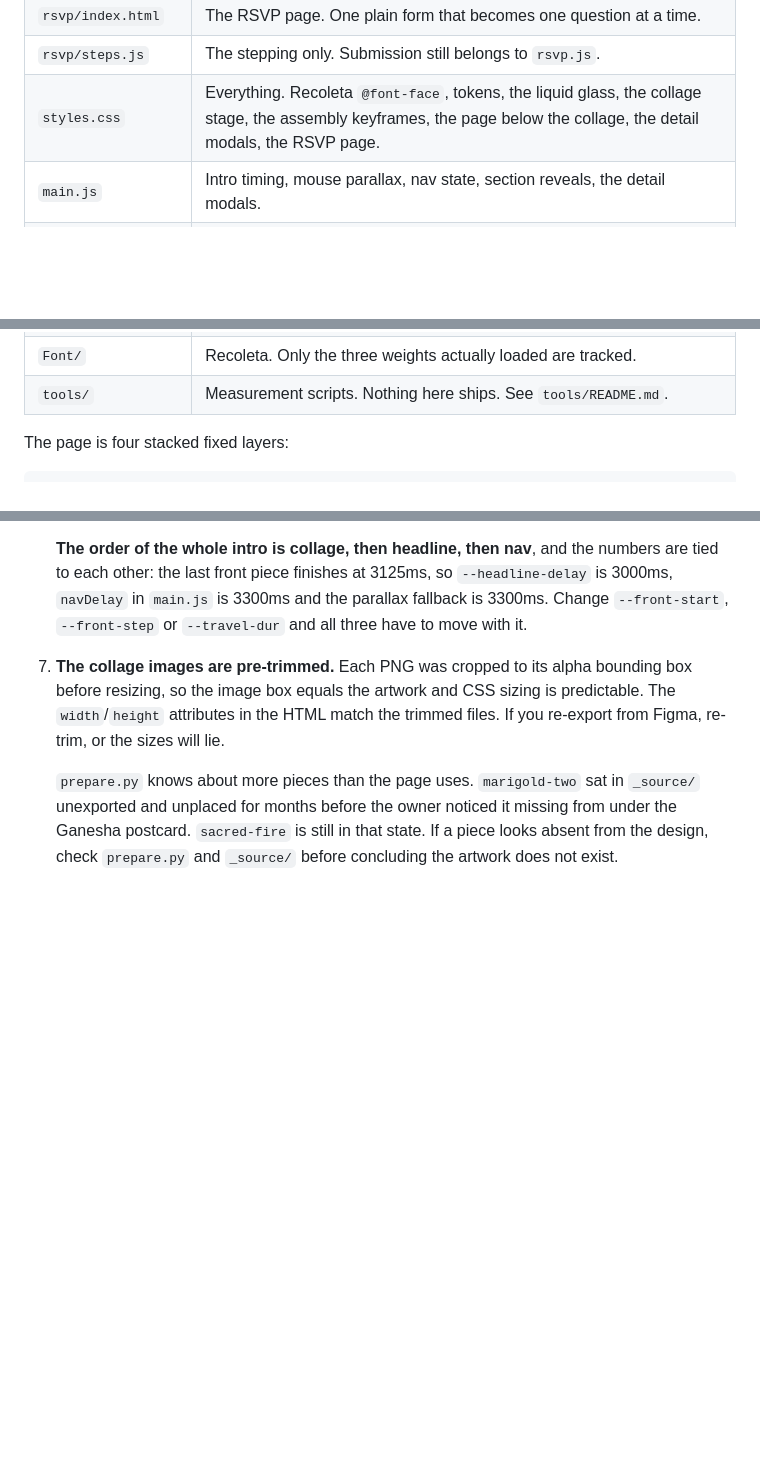
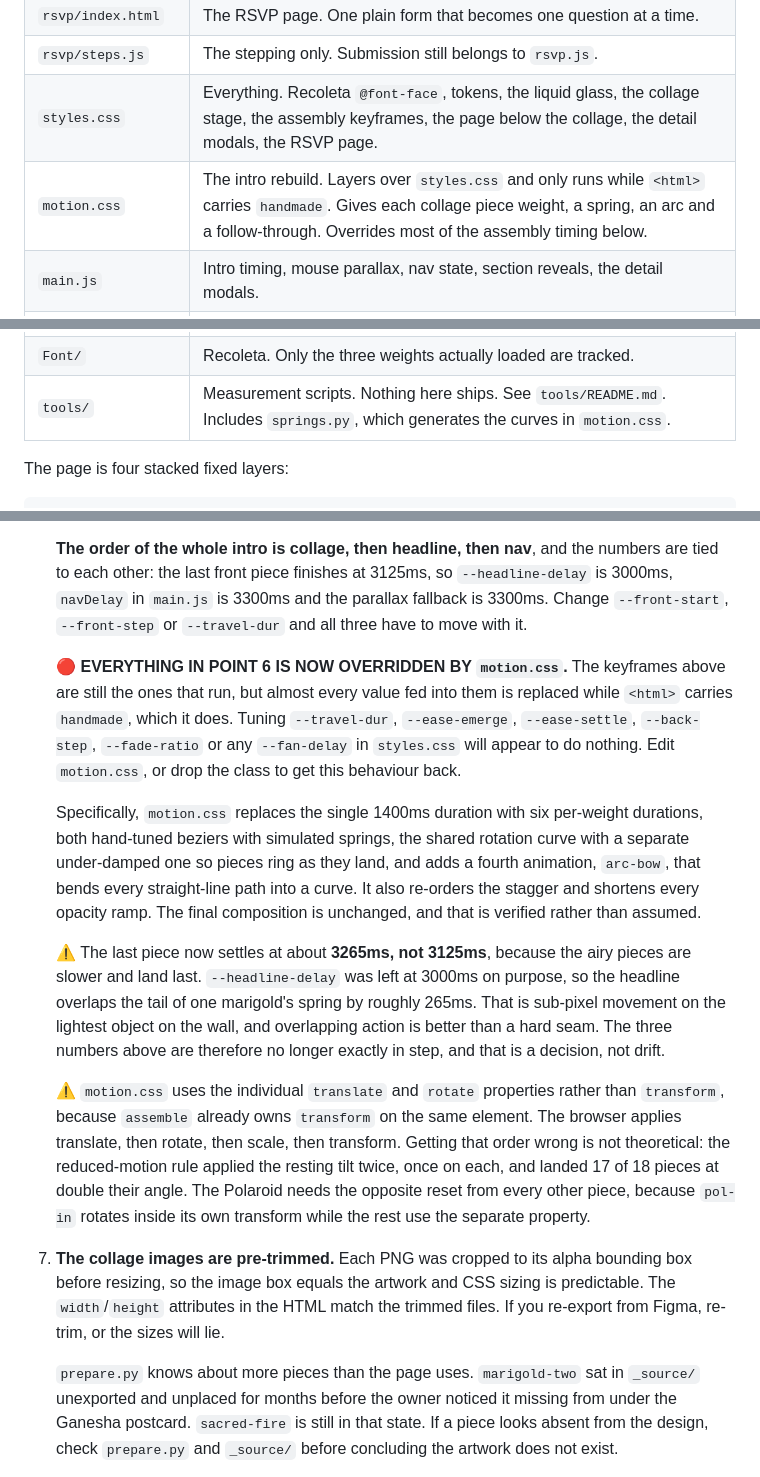
Before and after one commit to srijan-hci/wedding, a Markdown page: AGENTS.md, 3 parts joined by grey strips. Drawn GitHub-style; blank space fills up the shorter version.

Commit message:
Say in AGENTS.md that motion.css overrides the intro timing
The structure table did not mention motion.css, and the section on the
assembly still described values that motion.css now replaces. Someone
would have tuned --travel-dur or --ease-emerge in styles.css, seen
nothing happen, and had no way to find out why. That is exactly the kind
of trap the rest of this file exists to prevent.

Records three things. That the class is on, so the overrides are live.
That the last piece now settles at about 3265ms rather than 3125ms, so
the headline deliberately overlaps a marigold's spring tail by 265ms
rather than the numbers having quietly drifted apart. And the order the
browser applies translate, rotate, scale and transform in, because
getting it wrong landed 17 of 18 pieces at double their tilt, and the
Polaroid needs the opposite reset from every other piece.

Co-authored-by: Copilot App <223556219+Copilot@users.noreply.github.com>

```diff
--- a/AGENTS.md
+++ b/AGENTS.md
@@ -43,6 +43,7 @@ authoritative while still making the feature easy to back out.
 | `rsvp/index.html` | The RSVP page. One plain form that becomes one question at a time. |
 | `rsvp/steps.js` | The stepping only. Submission still belongs to `rsvp.js`. |
 | `styles.css` | Everything. Recoleta `@font-face`, tokens, the liquid glass, the collage stage, the assembly keyframes, the page below the collage, the detail modals, the RSVP page. |
+| `motion.css` | The intro rebuild. Layers over `styles.css` and only runs while `<html>` carries `handmade`. Gives each collage piece weight, a spring, an arc and a follow-through. Overrides most of the assembly timing below. |
 | `main.js` | Intro timing, mouse parallax, nav state, section reveals, the detail modals. |
 | `light.js` | The light and shadow on the wall. Self-contained WebGL, shaders included. |
 | `rsvp.js` | Form submission. Holds the Google Apps Script URL. Shared by the RSVP page. |
@@ -50,7 +51,7 @@ authoritative while still making the feature easy to back out.
 | `Assets/` | The wall photograph, avif/jpg at 1200/1600/3200. |
 | `Assets/collage/` | The collage cut-outs, WebP with PNG fallback except the three cards which are WebP only, plus `prepare.py` which made them. Originals in `Assets/collage/_source/`, gitignored. |
 | `Font/` | Recoleta. Only the three weights actually loaded are tracked. |
-| `tools/` | Measurement scripts. Nothing here ships. See `tools/README.md`. |
+| `tools/` | Measurement scripts. Nothing here ships. See `tools/README.md`. Includes `springs.py`, which generates the curves in `motion.css`. |
 
 The page is four stacked fixed layers:
 
@@ -288,6 +289,38 @@ knowing before editing it:
    so `--headline-delay` is 3000ms, `navDelay` in `main.js` is 3300ms and the
    parallax fallback is 3300ms. Change `--front-start`, `--front-step` or
    `--travel-dur` and all three have to move with it.
+
+   🔴 **EVERYTHING IN POINT 6 IS NOW OVERRIDDEN BY `motion.css`.** The
+   keyframes above are still the ones that run, but almost every value fed
+   into them is replaced while `<html>` carries `handmade`, which it does.
+   Tuning `--travel-dur`, `--ease-emerge`, `--ease-settle`, `--back-step`,
+   `--fade-ratio` or any `--fan-delay` in `styles.css` will appear to do
+   nothing. Edit `motion.css`, or drop the class to get this behaviour back.
+
+   Specifically, `motion.css` replaces the single 1400ms duration with six
+   per-weight durations, both hand-tuned beziers with simulated springs,
+   the shared rotation curve with a separate under-damped one so pieces
+   ring as they land, and adds a fourth animation, `arc-bow`, that bends
+   every straight-line path into a curve. It also re-orders the stagger and
+   shortens every opacity ramp. The final composition is unchanged, and
+   that is verified rather than assumed.
+
+   ⚠️ The last piece now settles at about **3265ms, not 3125ms**, because
+   the airy pieces are slower and land last. `--headline-delay` was left at
+   3000ms on purpose, so the headline overlaps the tail of one marigold's
+   spring by roughly 265ms. That is sub-pixel movement on the lightest
+   object on the wall, and overlapping action is better than a hard seam.
+   The three numbers above are therefore no longer exactly in step, and
+   that is a decision, not drift.
+
+   ⚠️ `motion.css` uses the individual `translate` and `rotate` properties
+   rather than `transform`, because `assemble` already owns `transform` on
+   the same element. The browser applies translate, then rotate, then
+   scale, then transform. Getting that order wrong is not theoretical: the
+   reduced-motion rule applied the resting tilt twice, once on each, and
+   landed 17 of 18 pieces at double their angle. The Polaroid needs the
+   opposite reset from every other piece, because `pol-in` rotates inside
+   its own transform while the rest use the separate property.
 
 7. **The collage images are pre-trimmed.** Each PNG was cropped to its alpha
    bounding box before resizing, so the image box equals the artwork and CSS
```
